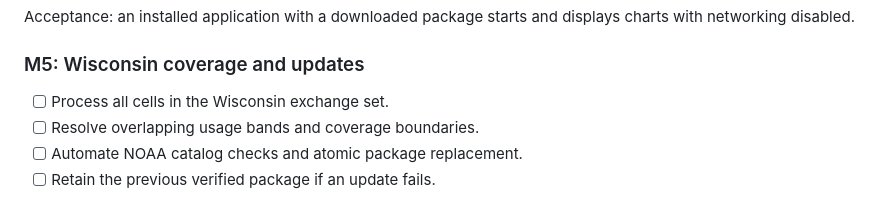
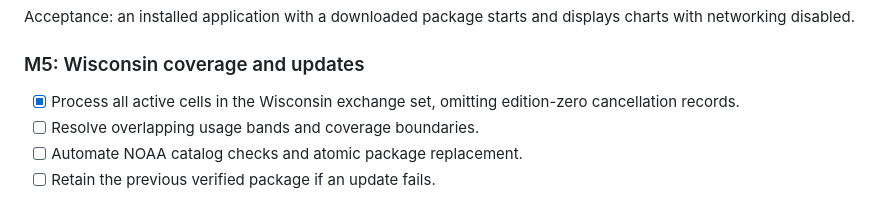
Before and after one commit to jcoyne/auranav, a Markdown page: PLAN.md, the part around the change. GitHub-like rendering.

```diff
--- a/PLAN.md
+++ b/PLAN.md
@@ -81,7 +81,7 @@ Acceptance: an installed application with a downloaded package starts and displa
 
 ### M5: Wisconsin coverage and updates
 
-- [ ] Process all cells in the Wisconsin exchange set.
+- [x] Process all active cells in the Wisconsin exchange set, omitting edition-zero cancellation records.
 - [ ] Resolve overlapping usage bands and coverage boundaries.
 - [ ] Automate NOAA catalog checks and atomic package replacement.
 - [ ] Retain the previous verified package if an update fails.
```
Also changed, not shown: webapp/README.md (+1 -1 lines).
